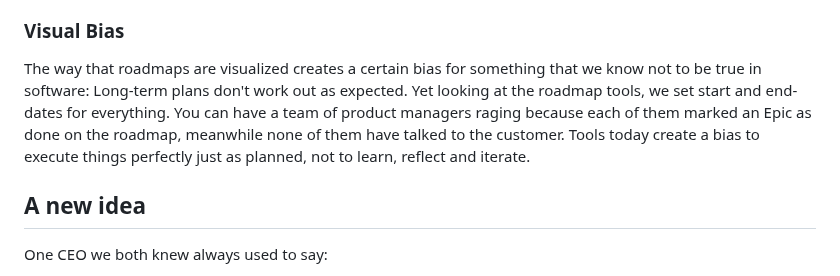
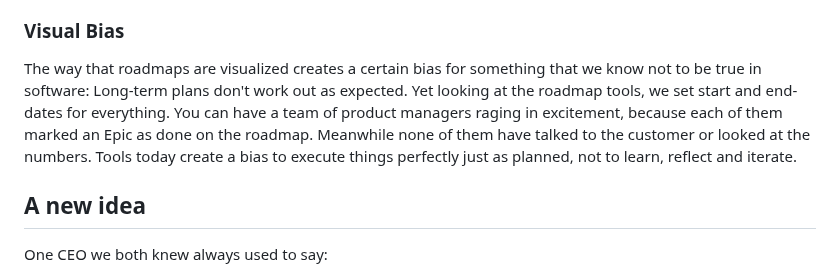
Before and after one commit to hendriknielaender/double-trouble, a Markdown page: data/blog/agile-roadmaps-release.md, the part around the change. Rendered like a GitHub page.

Commit message:
slight reword

```diff
--- a/data/blog/agile-roadmaps-release.md
+++ b/data/blog/agile-roadmaps-release.md
@@ -60,10 +60,10 @@ Epic has to be extended that little bit.
 
 The way that roadmaps are visualized creates a certain bias for something that we know not to be
 true in software: Long-term plans don't work out as expected. Yet looking at the roadmap tools, we
-set start and end-dates for everything. You can have a team of product managers raging because
-each of them marked an Epic as done on the roadmap, meanwhile none of them have talked to the
-customer. Tools today create a bias to execute things perfectly just as planned, not to learn,
-reflect and iterate.
+set start and end-dates for everything. You can have a team of product managers raging in
+excitement, because each of them marked an Epic as done on the roadmap. Meanwhile none of them
+have talked to the customer or looked at the numbers. Tools today create a bias to execute things
+perfectly just as planned, not to learn, reflect and iterate.
 
 ## A new idea
 
```
